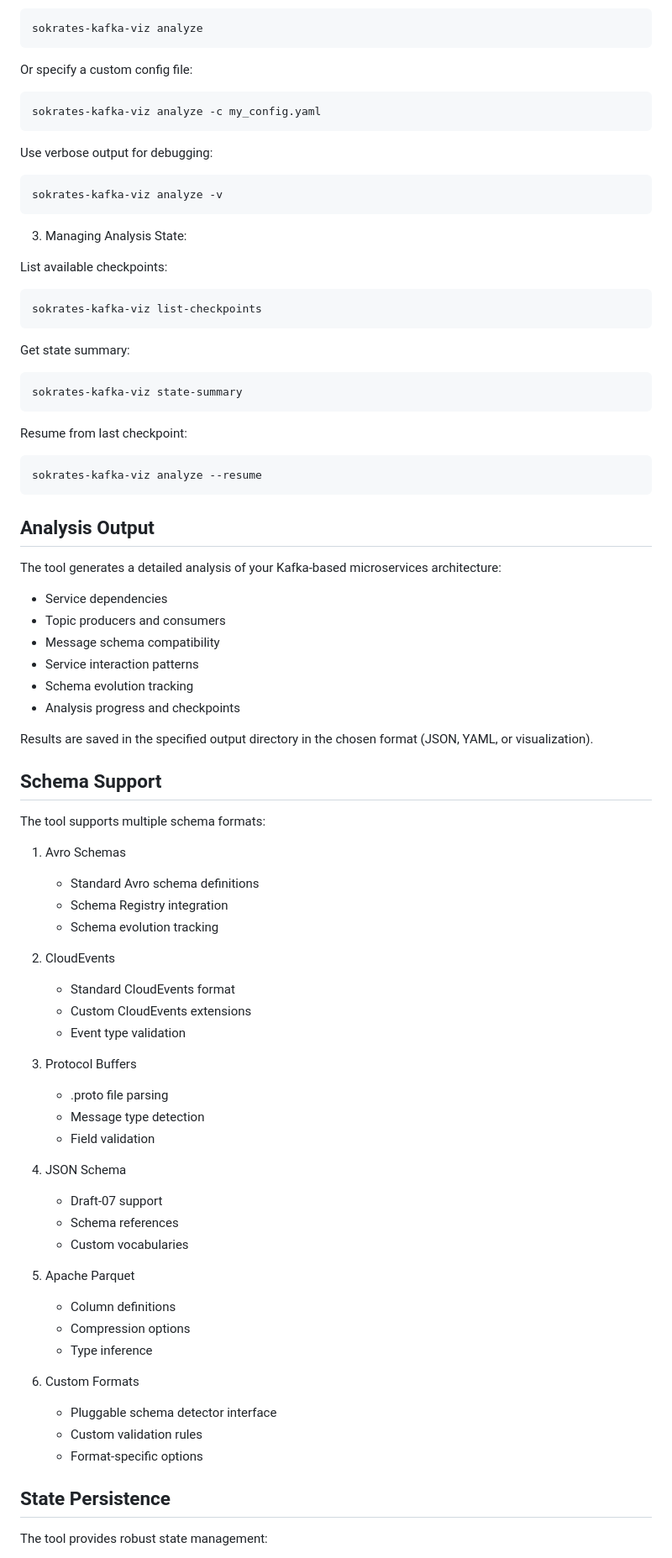
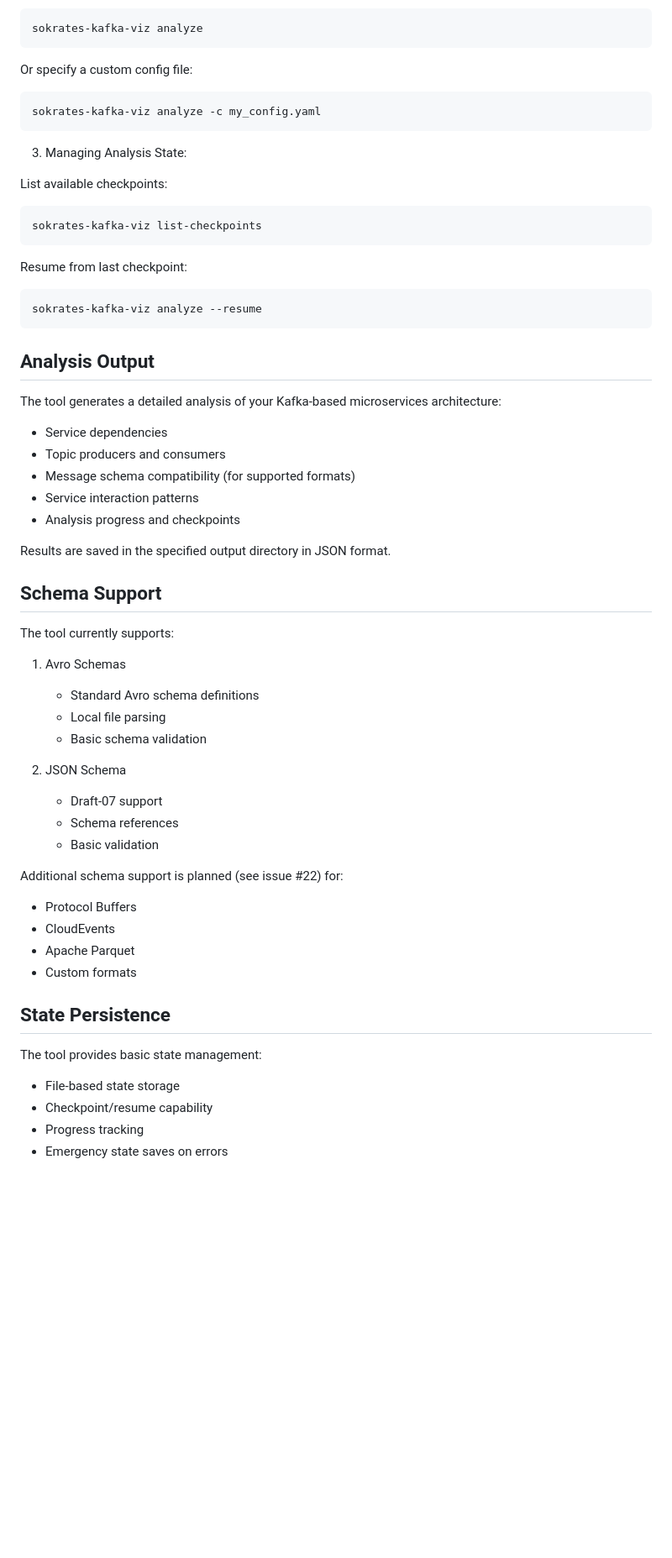
Before and after one commit to emilholmegaard/sokrates-kafka-viz, a Markdown page: README.md, the part around the change printed below. Shown: that part at 84% size. GitHub-like rendering; blank space fills up the shorter version.

Commit message:
Update README to reflect current implementation status

````diff
--- a/README.md
+++ b/README.md
@@ -96,22 +88,11 @@ Or specify a custom config file:
 sokrates-kafka-viz analyze -c my_config.yaml
 ```
 
-Use verbose output for debugging:
-
-```bash
-sokrates-kafka-viz analyze -v
-```
-
 3. Managing Analysis State:
 
 List available checkpoints:
 ```bash
 sokrates-kafka-viz list-checkpoints
-```
-
-Get state summary:
-```bash
-sokrates-kafka-viz state-summary
 ```
 
 Resume from last checkpoint:
@@ -125,48 +106,37 @@ The tool generates a detailed analysis of your Kafka-based microservices archite
 
 - Service dependencies
 - Topic producers and consumers
-- Message schema compatibility
+- Message schema compatibility (for supported formats)
 - Service interaction patterns
-- Schema evolution tracking
 - Analysis progress and checkpoints
 
-Results are saved in the specified output directory in the chosen format (JSON, YAML, or visualization).
+Results are saved in the specified output directory in JSON format.
 
 ## Schema Support
 
-The tool supports multiple schema formats:
+The tool currently supports:
 
 1. Avro Schemas
    - Standard Avro schema definitions
-   - Schema Registry integration
-   - Schema evolution tracking
+   - Local file parsing
+   - Basic schema validation
 
-2. CloudEvents
-   - Standard CloudEvents format
-   - Custom CloudEvents extensions
-   - Event type validation
-
-3. Protocol Buffers
-   - .proto file parsing
-   - Message type detection
-   - Field validation
-
-4. JSON Schema
+2. JSON Schema
    - Draft-07 support
    - Schema references
-   - Custom vocabularies
+   - Basic validation
 
-5. Apache Parquet
-   - Column definitions
-   - Compression options
-   - Type inference
-
-6. Custom Formats
-   - Pluggable schema detector interface
-   - Custom validation rules
-   - Format-specific options
+Additional schema support is planned (see issue #22) for:
+- Protocol Buffers
+- CloudEvents
+- Apache Parquet
+- Custom formats
 
 ## State Persistence
 
-The tool provides robust state management:
+The tool provides basic state management:
+- File-based state storage
+- Checkpoint/resume capability
+- Progress tracking
+- Emergency state saves on errors
 
````
Also changed, not shown: other parts of README.md (+22 -26 lines).
